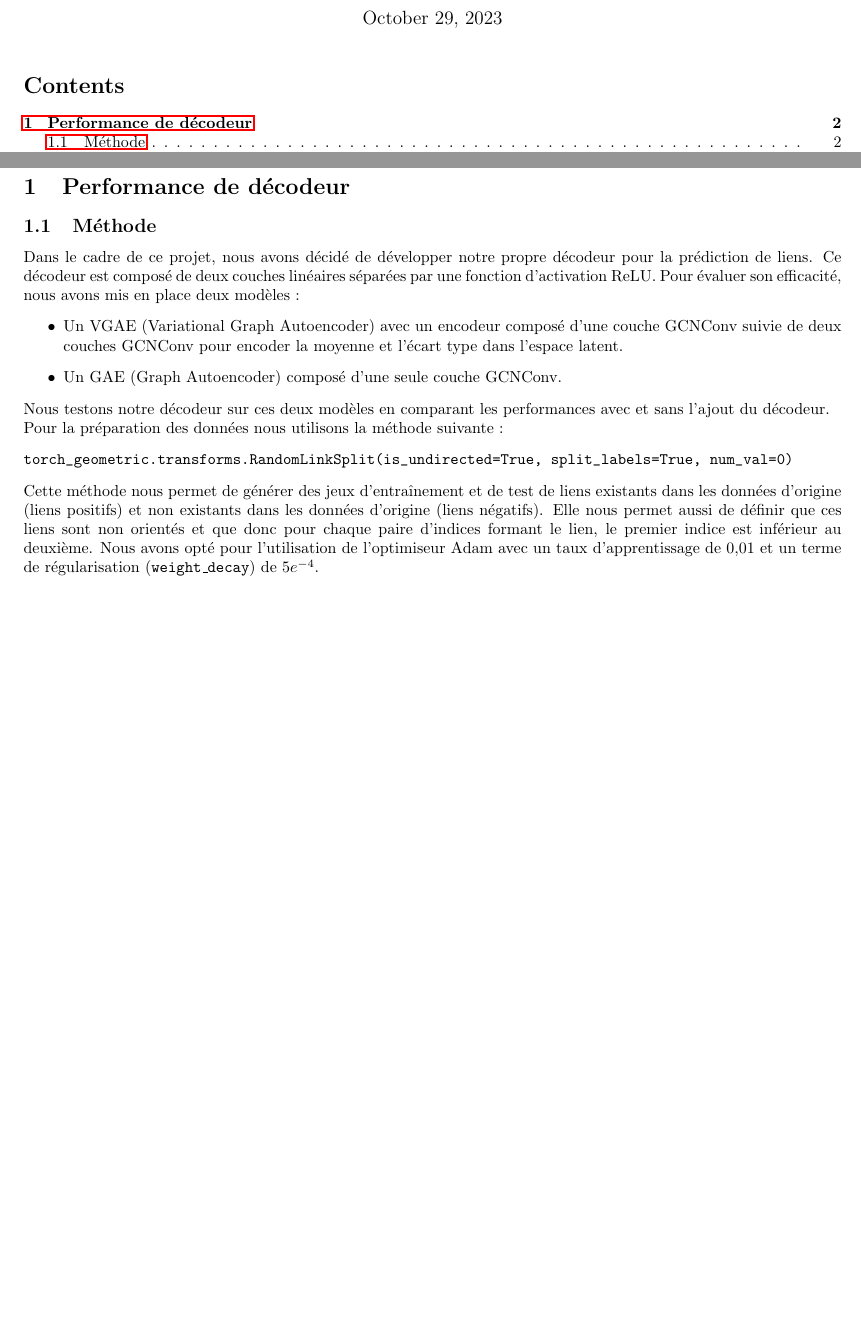
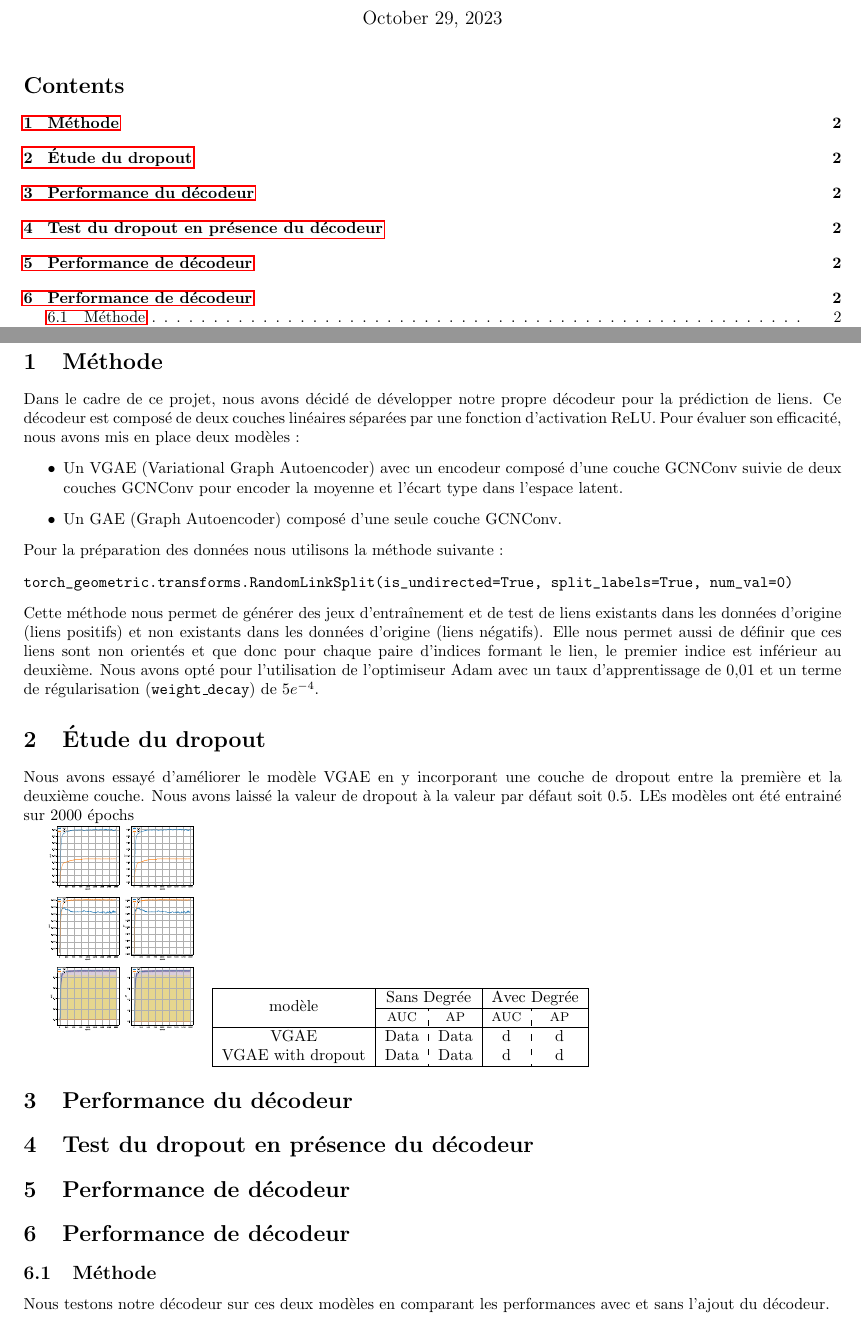
Before and after one commit to ajreckof/biml-gnn-projet, a LaTeX document (rapport/rapport.tex): two parts of pages 1 and 2 of 4, joined at a grey line, cut so that both start at the same text, the shorter picture padded with empty space. Compiled offline with pdfLaTeX.

Commit message:
small push

```diff
--- a/rapport/rapport.tex
+++ b/rapport/rapport.tex
@@ -7,6 +7,9 @@
 \usepackage{amsfonts}
 \usepackage[margin=0.7in]{geometry}
 \usepackage{float}
+\usepackage{multicol, multirow}
+\usepackage{arydshln}
+
 
 
 \allowdisplaybreaks
@@ -26,21 +29,45 @@
 \tableofcontents
 \section*{Abstract}
 \newpage
-\section{Performance de décodeur}
-\subsection{Méthode}
+
+\section{Méthode}
 
 Dans le cadre de ce projet, nous avons décidé de développer notre propre décodeur pour la prédiction de liens. Ce décodeur est composé de deux couches linéaires séparées par une fonction d'activation ReLU. Pour évaluer son efficacité, nous avons mis en place deux modèles :
 \begin{itemize}
     \item Un VGAE (Variational Graph Autoencoder) avec un encodeur composé d'une couche GCNConv suivie de deux couches GCNConv pour encoder la moyenne et l'écart type dans l'espace latent.
     \item Un GAE (Graph Autoencoder) composé d'une seule couche GCNConv.
 \end{itemize}
-Nous testons notre décodeur sur ces deux modèles en comparant les performances avec et sans l'ajout du décodeur. \newline
 Pour la préparation des données nous utilisons la méthode suivante :
 \begin{verbatim}
 torch_geometric.transforms.RandomLinkSplit(is_undirected=True, split_labels=True, num_val=0)
 \end{verbatim}
 Cette méthode nous permet de générer des jeux d’entraînement et de test de liens existants dans les données d'origine (liens positifs) et non existants dans les données d'origine (liens négatifs). Elle nous permet aussi de définir que ces liens sont non orientés et que donc pour chaque paire d’indices formant le lien, le premier indice est inférieur au deuxième.
 Nous avons opté pour l'utilisation de l'optimiseur Adam avec un taux d'apprentissage de 0,01 et un terme de régularisation (\texttt{weight\_decay}) de \(5e^{-4}\).
+
+\section{Étude du dropout}
+Nous avons essayé d'améliorer le modèle VGAE en y incorporant une couche de dropout entre la première et la deuxième couche. Nous avons laissé la valeur de dropout à la valeur par défaut soit 0.5. LEs modèles ont été entrainé sur 2000 épochs
+
+\includegraphics[width=100pt]{"../output2.svg.pdf"}
+\begin{tabular}{|c|*{2}{c:c|}}
+    \hline
+    \multirow{2}{*}{modèle} &\multicolumn{2}{|c|}{Sans Degrée} & \multicolumn{2}{|c|}{Avec Degrée} \\
+    \cline{2-5}
+    & \footnotesize{AUC} & \footnotesize{AP} &\footnotesize{AUC} & \footnotesize{AP} \\
+    \hline
+    VGAE & Data & Data & d& d \\
+    VGAE with dropout & Data & Data & d& d \\
+    \hline
+\end{tabular}
+\section{Performance du décodeur}
+
+\section{Test du dropout en présence du décodeur}
+
+\section{Performance de décodeur}
+
+
+\section{Performance de décodeur}
+\subsection{Méthode}
+Nous testons notre décodeur sur ces deux modèles en comparant les performances avec et sans l'ajout du décodeur. \newline
 
 \subsection{Performance}
 
```
Also changed, not shown: output2.svg.pdf (added), rapport/rapport.pdf, rapport/rapport.tex (3 more changed lines), 2 other files.
